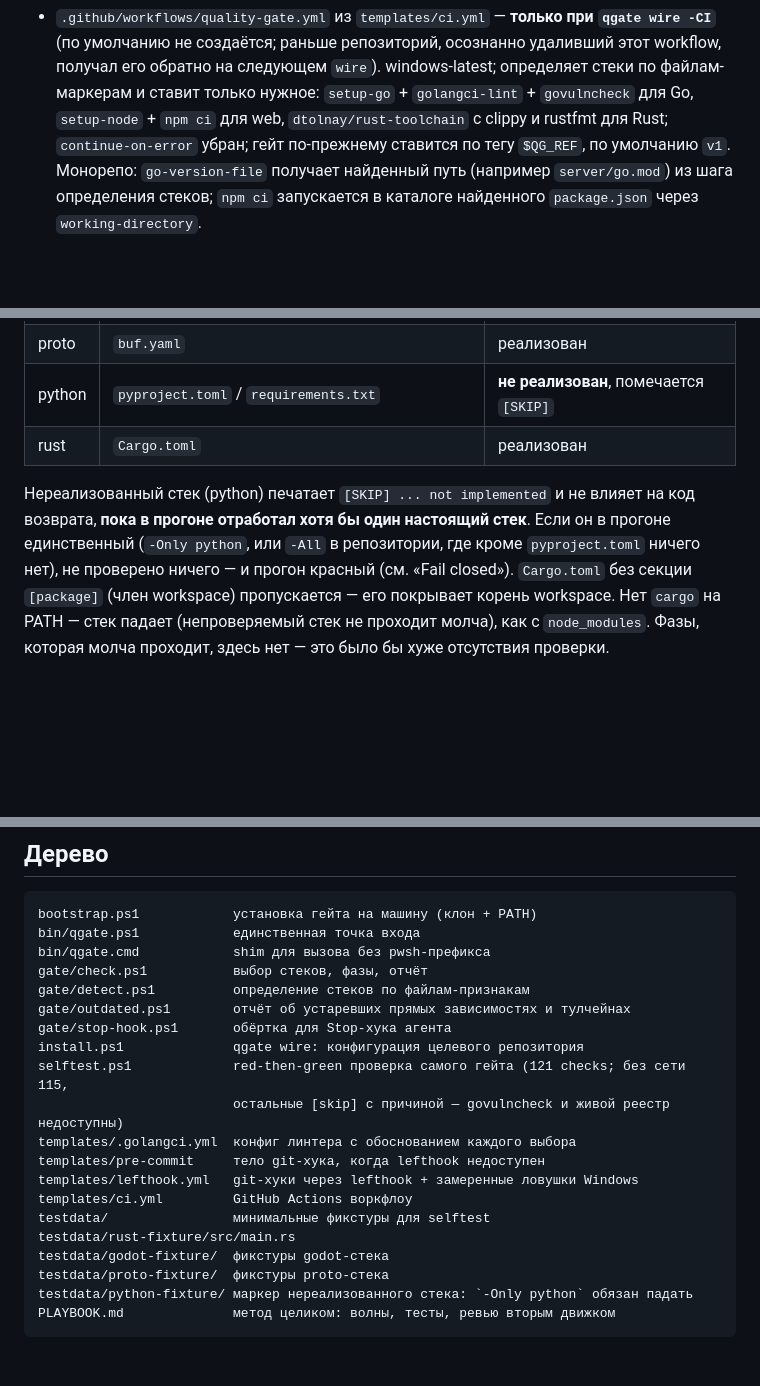
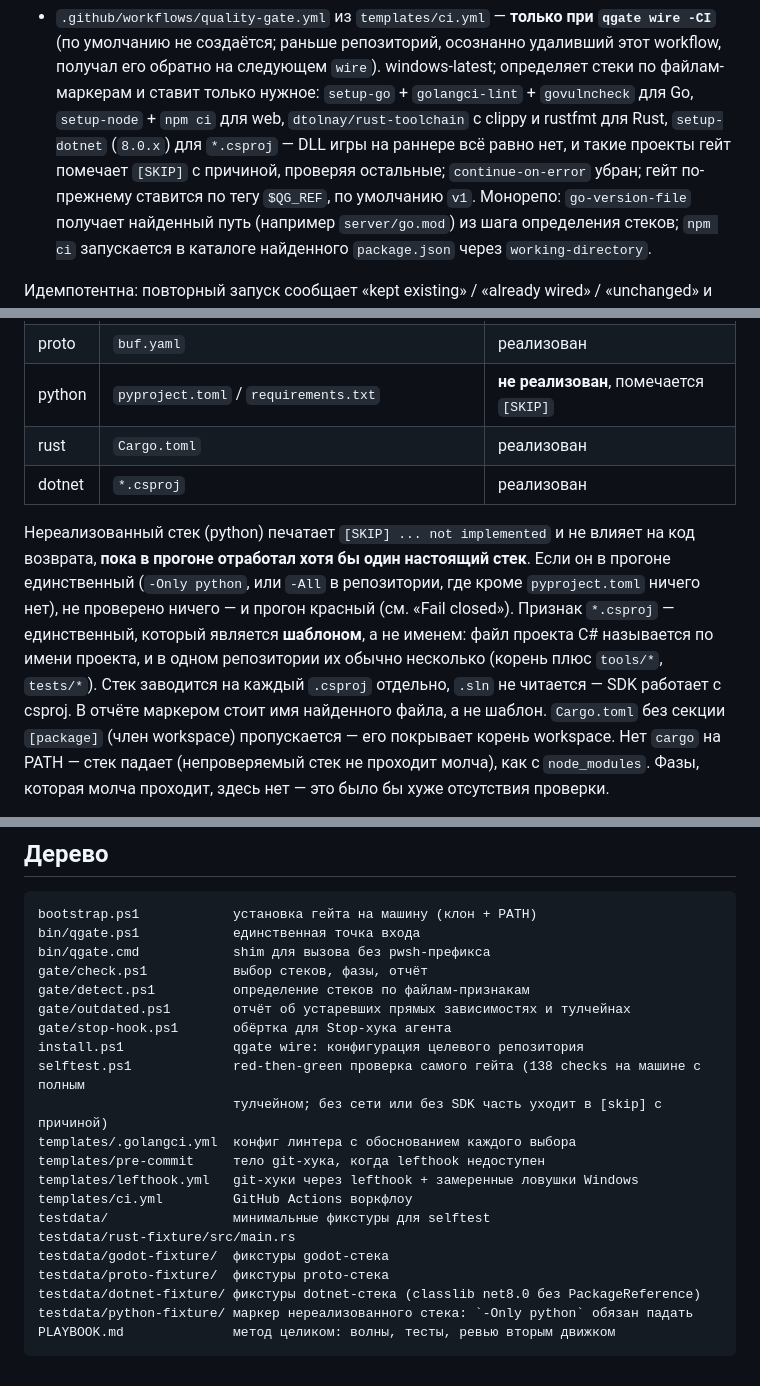
Before and after one commit to UberMorgott/quality-gate, a Markdown page: README.md, 3 parts joined by grey strips. Rendered like a GitHub page; blank space fills up the shorter version.

````diff
--- a/README.md
+++ b/README.md
@@ -223,7 +223,9 @@ qgate wire -CI                # с CI-воркфлоу (по умолчанию
   (по умолчанию не создаётся; раньше репозиторий, осознанно удаливший этот workflow, получал его
   обратно на следующем `wire`). windows-latest; определяет стеки по файлам-маркерам и ставит
   только нужное: `setup-go` + `golangci-lint` + `govulncheck` для Go, `setup-node` + `npm ci`
-  для web, `dtolnay/rust-toolchain` с clippy и rustfmt для Rust; `continue-on-error` убран; гейт
+  для web, `dtolnay/rust-toolchain` с clippy и rustfmt для Rust, `setup-dotnet` (`8.0.x`) для
+  `*.csproj` — DLL игры на раннере всё равно нет, и такие проекты гейт помечает `[SKIP]` с
+  причиной, проверяя остальные; `continue-on-error` убран; гейт
   по-прежнему ставится по тегу `$QG_REF`, по умолчанию `v1`. Монорепо: `go-version-file` получает
   найденный путь (например `server/go.mod`) из шага определения стеков; `npm ci` запускается в
   каталоге найденного `package.json` через `working-directory`.
@@ -394,11 +397,16 @@ enforcement, а не делал ничего) — печатается `[WARN] q
 | proto | `buf.yaml` | реализован |
 | python | `pyproject.toml` / `requirements.txt` | **не реализован**, помечается `[SKIP]` |
 | rust | `Cargo.toml` | реализован |
+| dotnet | `*.csproj` | реализован |
 
 Нереализованный стек (python) печатает `[SKIP] ... not implemented` и не влияет на код возврата,
 **пока в прогоне отработал хотя бы один настоящий стек**. Если он в прогоне единственный
 (`-Only python`, или `-All` в репозитории, где кроме `pyproject.toml` ничего нет), не проверено
 ничего — и прогон красный (см. «Fail closed»).
+Признак `*.csproj` — единственный, который является **шаблоном**, а не именем: файл проекта C#
+называется по имени проекта, и в одном репозитории их обычно несколько (корень плюс `tools/*`,
+`tests/*`). Стек заводится на каждый `.csproj` отдельно, `.sln` не читается — SDK работает
+с csproj. В отчёте маркером стоит имя найденного файла, а не шаблон.
 `Cargo.toml` без секции `[package]` (член workspace) пропускается — его покрывает корень
 workspace. Нет `cargo` на PATH — стек падает (непроверяемый стек не проходит молча), как с
 `node_modules`. Фазы, которая молча проходит, здесь нет — это было бы хуже отсутствия проверки.
@@ -676,8 +720,8 @@ gate/detect.ps1          определение стеков по файлам-
 gate/outdated.ps1        отчёт об устаревших прямых зависимостях и тулчейнах
 gate/stop-hook.ps1       обёртка для Stop-хука агента
 install.ps1              qgate wire: конфигурация целевого репозитория
-selftest.ps1             red-then-green проверка самого гейта (121 checks; без сети 115,
-                         остальные [skip] с причиной — govulncheck и живой реестр недоступны)
+selftest.ps1             red-then-green проверка самого гейта (138 checks на машине с полным
+                         тулчейном; без сети или без SDK часть уходит в [skip] с причиной)
 templates/.golangci.yml  конфиг линтера с обоснованием каждого выбора
 templates/pre-commit     тело git-хука, когда lefthook недоступен
 templates/lefthook.yml   git-хуки через lefthook + замеренные ловушки Windows
@@ -686,6 +730,7 @@ testdata/                минимальные фикстуры для selftest
 testdata/rust-fixture/src/main.rs
 testdata/godot-fixture/  фикстуры godot-стека
 testdata/proto-fixture/  фикстуры proto-стека
+testdata/dotnet-fixture/ фикстуры dotnet-стека (classlib net8.0 без PackageReference)
 testdata/python-fixture/ маркер нереализованного стека: `-Only python` обязан падать
 PLAYBOOK.md              метод целиком: волны, тесты, ревью вторым движком
 ```
````
Also changed, not shown: other parts of README.md (+43 -6 lines).
